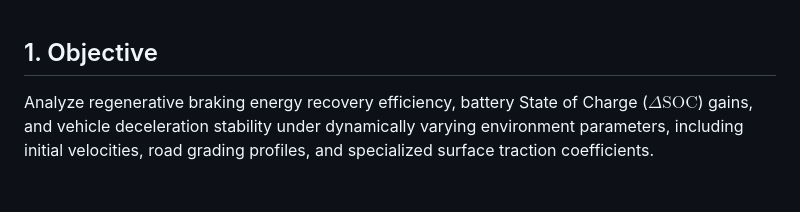
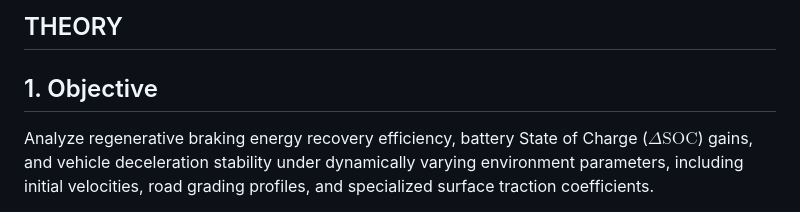
Before and after one commit to vlabsdei/VLab_Reshika, a Markdown page: exp-adaptive-regenerative-breaking-based-on-terrain-and-traffic-conditions/theory.md, the part around the change. Drawn GitHub-style.

```diff
--- a/exp-adaptive-regenerative-breaking-based-on-terrain-and-traffic-conditions/theory.md
+++ b/exp-adaptive-regenerative-breaking-based-on-terrain-and-traffic-conditions/theory.md
@@ -1,3 +1,4 @@
+## THEORY
 ## 1. Objective
 Analyze regenerative braking energy recovery efficiency, battery State of Charge ($\Delta\text{SOC}$) gains, and vehicle deceleration stability under dynamically varying environment parameters, including initial velocities, road grading profiles, and specialized surface traction coefficients.
 
```
